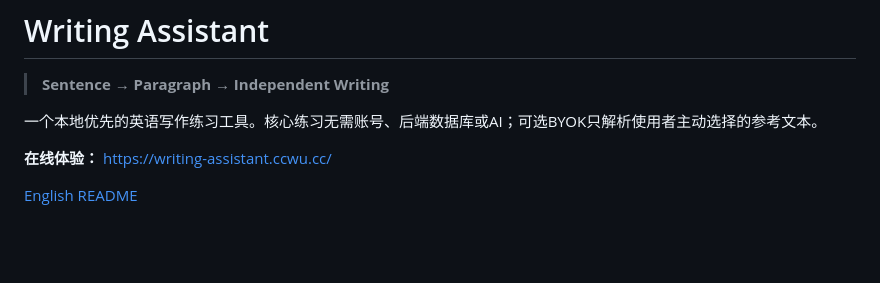
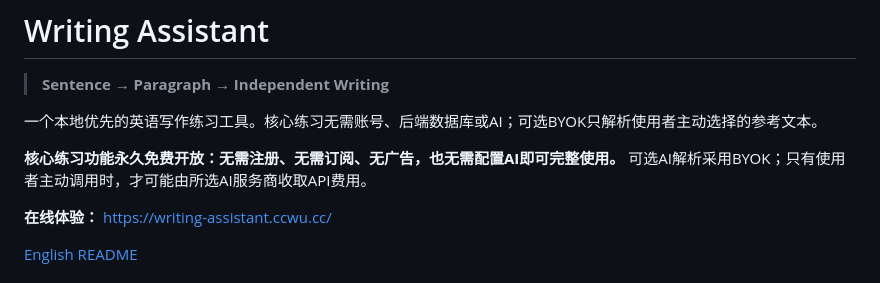
Before and after one commit to cunqiuqingling/writing-assistant-lab, a Markdown page: README.zh-CN.md, the part around the change. GitHub-like rendering; blank space fills up the shorter version.

Commit message:
在README开头说明核心功能永久免费

```diff
--- a/README.zh-CN.md
+++ b/README.zh-CN.md
@@ -3,6 +3,8 @@
 > **Sentence → Paragraph → Independent Writing**
 
 一个本地优先的英语写作练习工具。核心练习无需账号、后端数据库或AI；可选BYOK只解析使用者主动选择的参考文本。
+
+**核心练习功能永久免费开放：无需注册、无需订阅、无广告，也无需配置AI即可完整使用。** 可选AI解析采用BYOK；只有使用者主动调用时，才可能由所选AI服务商收取API费用。
 
 **在线体验：** https://writing-assistant.ccwu.cc/
 
```
